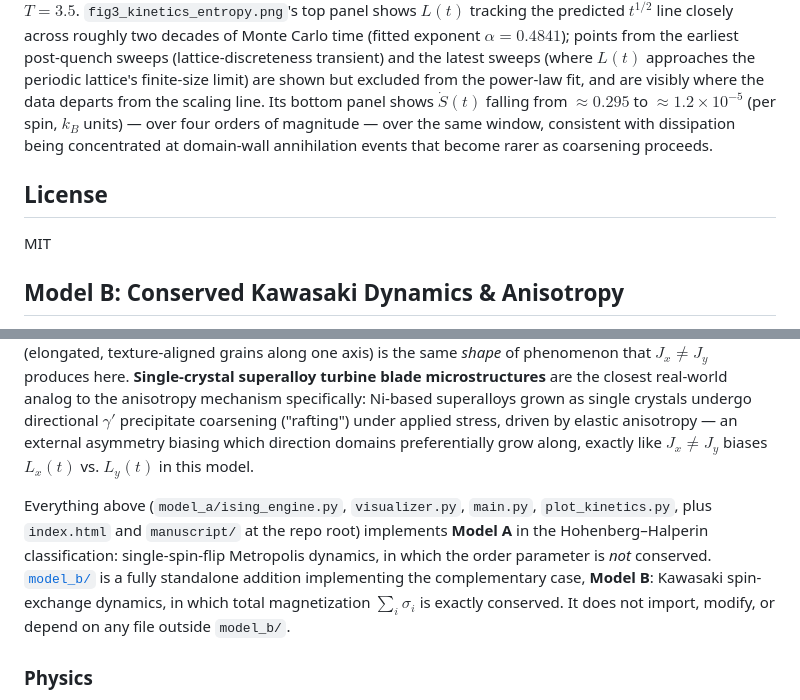
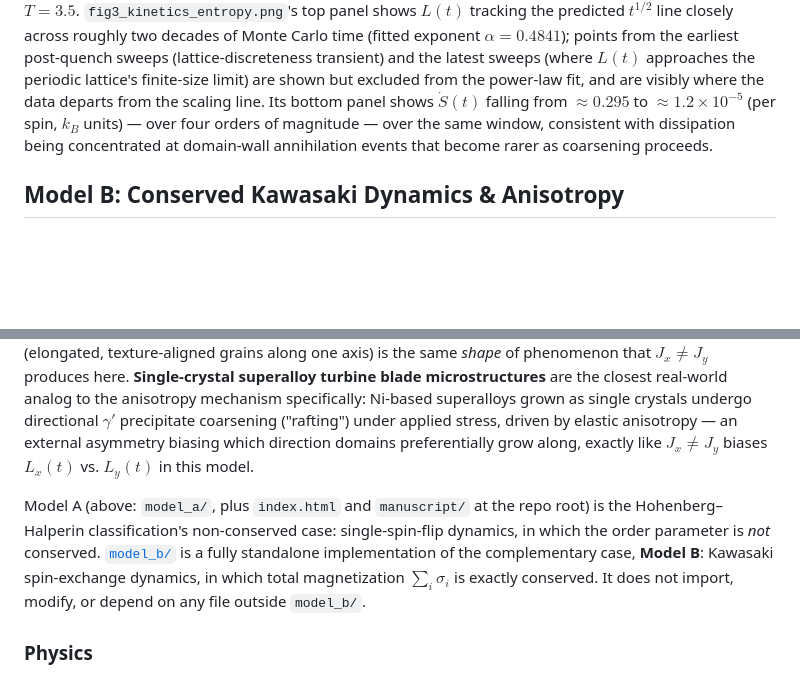
Before and after one commit to djangothompson12-alt/ising-monte-carlo, a Markdown page: README.md, 2 parts joined by grey strips. Rendered like a GitHub page; blank space fills up the shorter version.

```diff
--- a/README.md
+++ b/README.md
@@ -215,10 +224,6 @@ cd manuscript && pdflatex main.tex && pdflatex main.tex
 
 The generated `fig1_phase_transitions.png` shows the expected signatures of a second-order phase transition: $\langle |M| \rangle$ drops from near 1 to near 0 across $T_c$, $\langle E \rangle$ rises smoothly, and both $C_v$ and $\chi$ peak sharply near $T_c \approx 2.269$ — consistent with Onsager's exact solution. `fig2_spin_domains.png` shows a single dominant magnetic domain at $T = 1.5$, scale-spanning clusters at $T \approx T_c$, and fine-grained disorder at $T = 3.5$. `fig3_kinetics_entropy.png`'s top panel shows $L(t)$ tracking the predicted $t^{1/2}$ line closely across roughly two decades of Monte Carlo time (fitted exponent $\alpha = 0.4841$); points from the earliest post-quench sweeps (lattice-discreteness transient) and the latest sweeps (where $L(t)$ approaches the periodic lattice's finite-size limit) are shown but excluded from the power-law fit, and are visibly where the data departs from the scaling line. Its bottom panel shows $\dot{S}(t)$ falling from $\approx 0.295$ to $\approx 1.2\times 10^{-5}$ (per spin, $k_B$ units) — over four orders of magnitude — over the same window, consistent with dissipation being concentrated at domain-wall annihilation events that become rarer as coarsening proceeds.
 
-## License
-
-MIT
-
 ## Model B: Conserved Kawasaki Dynamics & Anisotropy
 
 > **Live demo:** the previous badge here pointed at a Streamlit Community Cloud deployment (`anisotropic-materials-sim.streamlit.app`). The web dashboard has since been rebuilt on Solara (see below), which that platform can't host — Streamlit Cloud only runs Streamlit apps, and `model_b/solara_app.py` no longer imports `streamlit` at all, so the old deployment will break once this change reaches it. No replacement deployment exists yet; run it locally with the instructions below in the meantime.
@@ -227,7 +232,7 @@ MIT
 
 This module simulates **anisotropic, conserved-order-parameter phase separation** and connects it to three real materials phenomena. **Binary alloy spinodal decomposition** is close to a literal correspondence: this simulation *is* the standard lattice-gas model of a quenched A/B alloy, with conserved magnetization standing in for conserved alloy composition and the measured $t^{1/3}$ growth law matching the Lifshitz–Slyozov description of precipitate coarsening (Ostwald ripening) used in metallurgy. **Directional grain alignment in rolled sheet metals** is a looser but genuinely useful parallel — rolling imposes a preferred direction via plastic deformation rather than diffusion, but the qualitative outcome (elongated, texture-aligned grains along one axis) is the same *shape* of phenomenon that $J_x \neq J_y$ produces here. **Single-crystal superalloy turbine blade microstructures** are the closest real-world analog to the anisotropy mechanism specifically: Ni-based superalloys grown as single crystals undergo directional $\gamma'$ precipitate coarsening ("rafting") under applied stress, driven by elastic anisotropy — an external asymmetry biasing which direction domains preferentially grow along, exactly like $J_x \neq J_y$ biases $L_x(t)$ vs. $L_y(t)$ in this model.
 
-Everything above (`model_a/ising_engine.py`, `visualizer.py`, `main.py`, `plot_kinetics.py`, plus `index.html` and `manuscript/` at the repo root) implements **Model A** in the Hohenberg–Halperin classification: single-spin-flip Metropolis dynamics, in which the order parameter is *not* conserved. [`model_b/`](model_b/) is a fully standalone addition implementing the complementary case, **Model B**: Kawasaki spin-exchange dynamics, in which total magnetization $\sum_i \sigma_i$ is exactly conserved. It does not import, modify, or depend on any file outside `model_b/`.
+Model A (above: `model_a/`, plus `index.html` and `manuscript/` at the repo root) is the Hohenberg–Halperin classification's non-conserved case: single-spin-flip dynamics, in which the order parameter is *not* conserved. [`model_b/`](model_b/) is a fully standalone implementation of the complementary case, **Model B**: Kawasaki spin-exchange dynamics, in which total magnetization $\sum_i \sigma_i$ is exactly conserved. It does not import, modify, or depend on any file outside `model_b/`.
 
 ### Physics
 
```
Also changed, not shown: other parts of README.md (+28 -28 lines).
